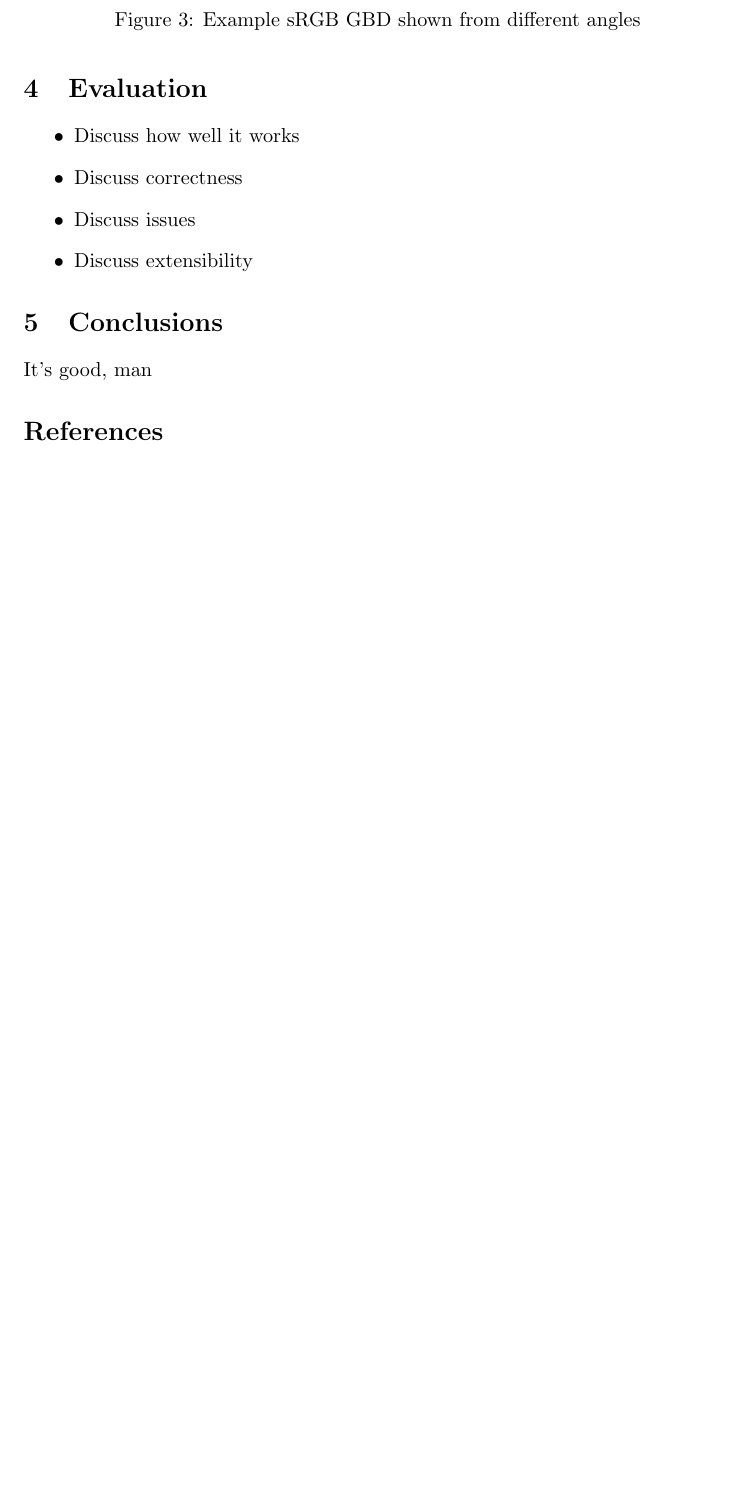
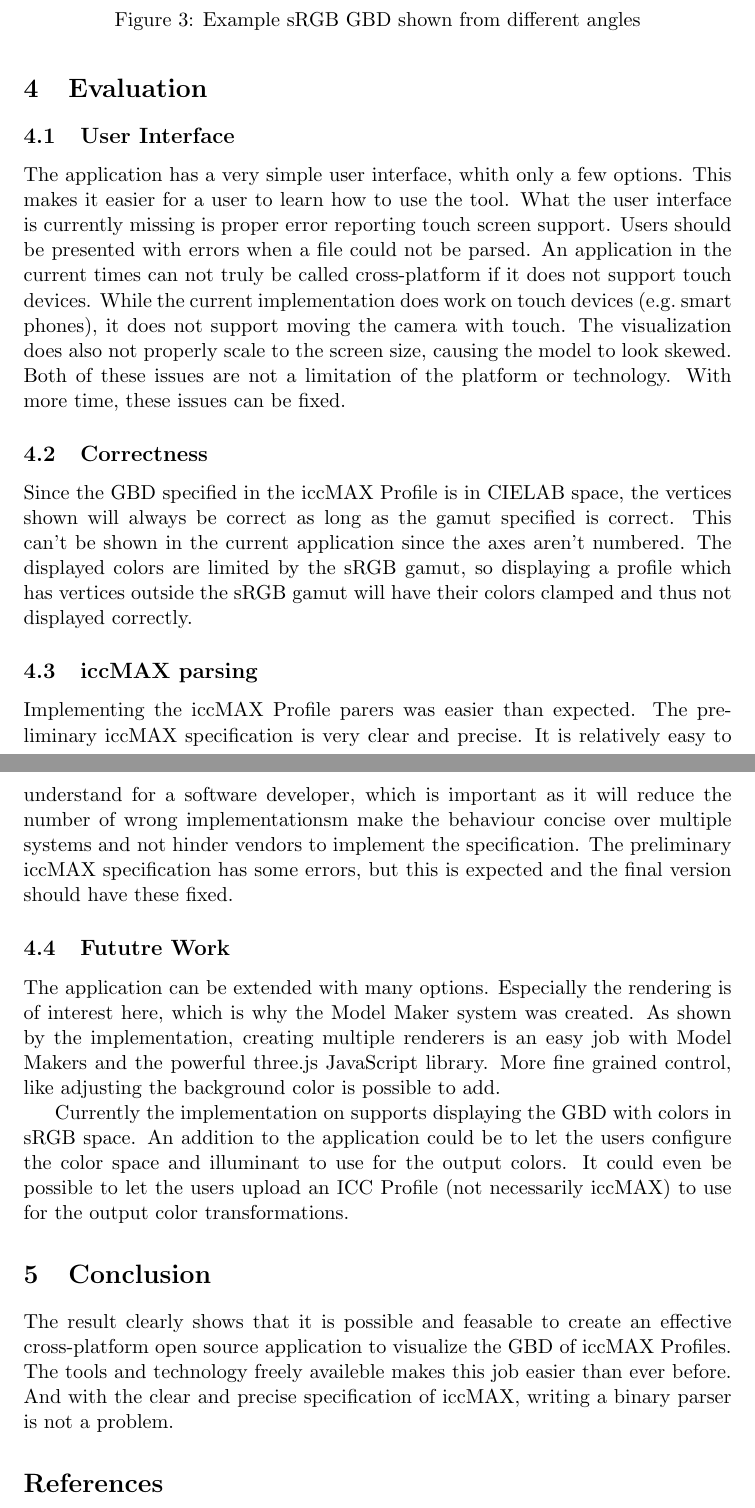
Before and after one commit to Gachapen/max-gamviz-report, a LaTeX paper (main.tex, which reads body.tex): part of page 8 of 9 before the commit and two parts of pages 9 and 10 of 12 after it, the two joined at a grey line, cut so that both start at the same text, the shorter picture padded with empty space. Compiled offline with pdfLaTeX.

Commit message:
Add evaluation, conclusion and abstract

```diff
--- a/body.tex
+++ b/body.tex
@@ -221,12 +219,39 @@ Figure~\ref{fig:sides} shows screenshots taken from different angles.
 \end{figure}
 
 \section{Evaluation}
-\begin{itemize}
-	\item Discuss how well it works
-	\item Discuss correctness
-	\item Discuss issues
-	\item Discuss extensibility
-\end{itemize}
+\subsection{User Interface}
+The application has a very simple user interface, whith only a few options.
+This makes it easier for a user to learn how to use the tool.
+What the user interface is currently missing is proper error reporting touch screen support.
+Users should be presented with errors when a file could not be parsed.
+An application in the current times can not truly be called cross-platform if it does not support touch devices.
+While the current implementation does work on touch devices (e.g.\ smart phones), it does not support moving the camera with touch.
+The visualization does also not properly scale to the screen size, causing the model to look skewed.
+Both of these issues are not a limitation of the platform or technology.
+With more time, these issues can be fixed.
 
-\section{Conclusions}
-It's good, man
+\subsection{Correctness}
+Since the GBD specified in the iccMAX Profile is in CIELAB space, the vertices shown will always be correct as long as the gamut specified is correct.
+This can't be shown in the current application since the axes aren't numbered.
+The displayed colors are limited by the sRGB gamut, so displaying a profile which has vertices outside the sRGB gamut will have their colors clamped and thus not displayed correctly.
+
+\subsection{iccMAX parsing}
+Implementing the iccMAX Profile parers was easier than expected.
+The preliminary iccMAX specification is very clear and precise.
+It is relatively easy to understand for a software developer, which is important as it will reduce the number of wrong implementationsm make the behaviour concise over multiple systems and not hinder vendors to implement the specification.
+The preliminary iccMAX specification has some errors, but this is expected and the final version should have these fixed.
+
+\subsection{Fututre Work}
+The application can be extended with many options.
+Especially the rendering is of interest here, which is why the Model Maker system was created.
+As shown by the implementation, creating multiple renderers is an easy job with Model Makers and the powerful three.js JavaScript library.
+More fine grained control, like adjusting the background color is possible to add.
+
+Currently the implementation on supports displaying the GBD with colors in sRGB space.
+An addition to the application could be to let the users configure the color space and illuminant to use for the output colors.
+It could even be possible to let the users upload an ICC Profile (not necessarily iccMAX) to use for the output color transformations.
+
+\section{Conclusion}
+The result clearly shows that it is possible and feasable to create an effective cross-platform open source application to visualize the GBD of iccMAX Profiles.
+The tools and technology freely availeble makes this job easier than ever before.
+And with the clear and precise specification of iccMAX, writing a binary parser is not a problem.
--- a/main.tex
+++ b/main.tex
@@ -9,6 +9,7 @@
 \usepackage{caption}
 \usepackage{subcaption}
 \usepackage{float}
+\usepackage[toc,page]{appendix}
 
 \title{Cross-platform iccMAX profile gamut visualization using only open source technologies}
 \author{Magnus Bjerke Vik}
```
Also changed, not shown: abstract.tex (+7 -1 lines), appendices.tex (added, +2 -0 lines), body.tex (6 more changed lines), main.tex (15 more changed lines).
